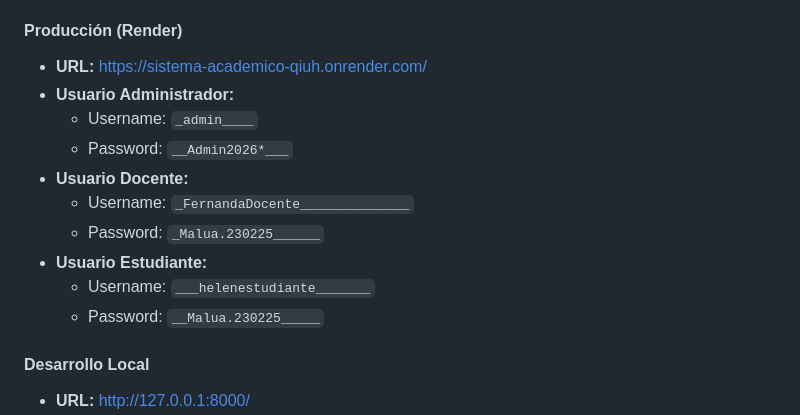
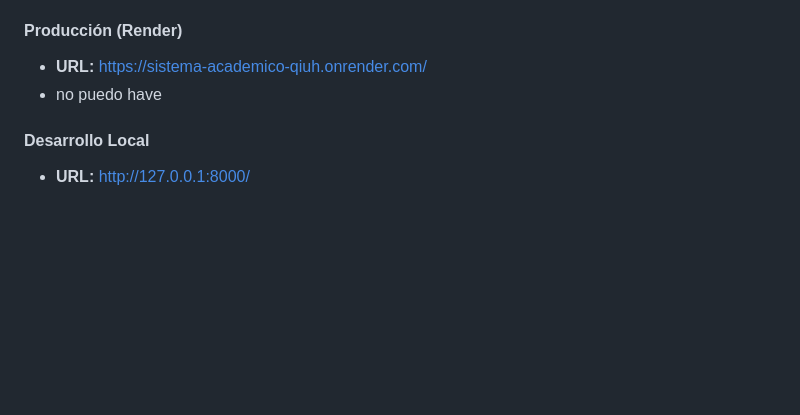
Before and after one commit to Rodrigueza02/Sistema, a Markdown page: README.md, the part around the change. Rendered like a GitHub page; blank space fills up the shorter version.

Commit message:
Update: Guardar cambios en README antes de merge

```diff
--- a/README.md
+++ b/README.md
@@ -223,16 +223,7 @@ Credenciales reales del sistema desplegado.
 
 #### Producción (Render)
 - **URL:** https://sistema-academico-qiuh.onrender.com/
-- **Usuario Administrador:**
-  - Username: `_admin____`
-  - Password: `__Admin2026*___`
-- **Usuario Docente:**
-  - Username: `_FernandaDocente______________`
-  - Password: `_Malua.230225______`
-- **Usuario Estudiante:**
-  - Username: `___helenestudiante_______`
-  - Password: `__Malua.230225_____`
-
+- no puedo have
 #### Desarrollo Local
 - **URL:** http://127.0.0.1:8000/
 - **Superusuario:**
```
